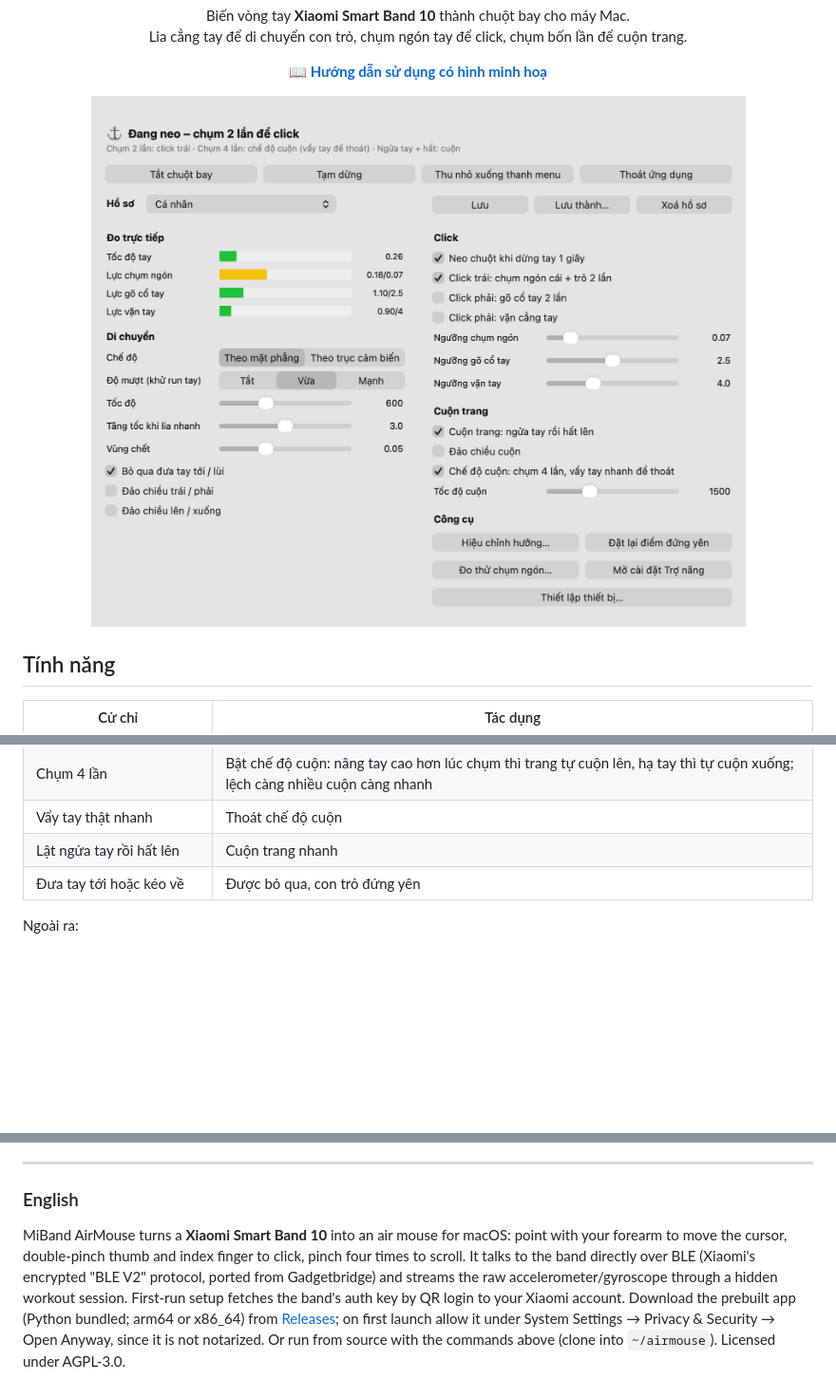
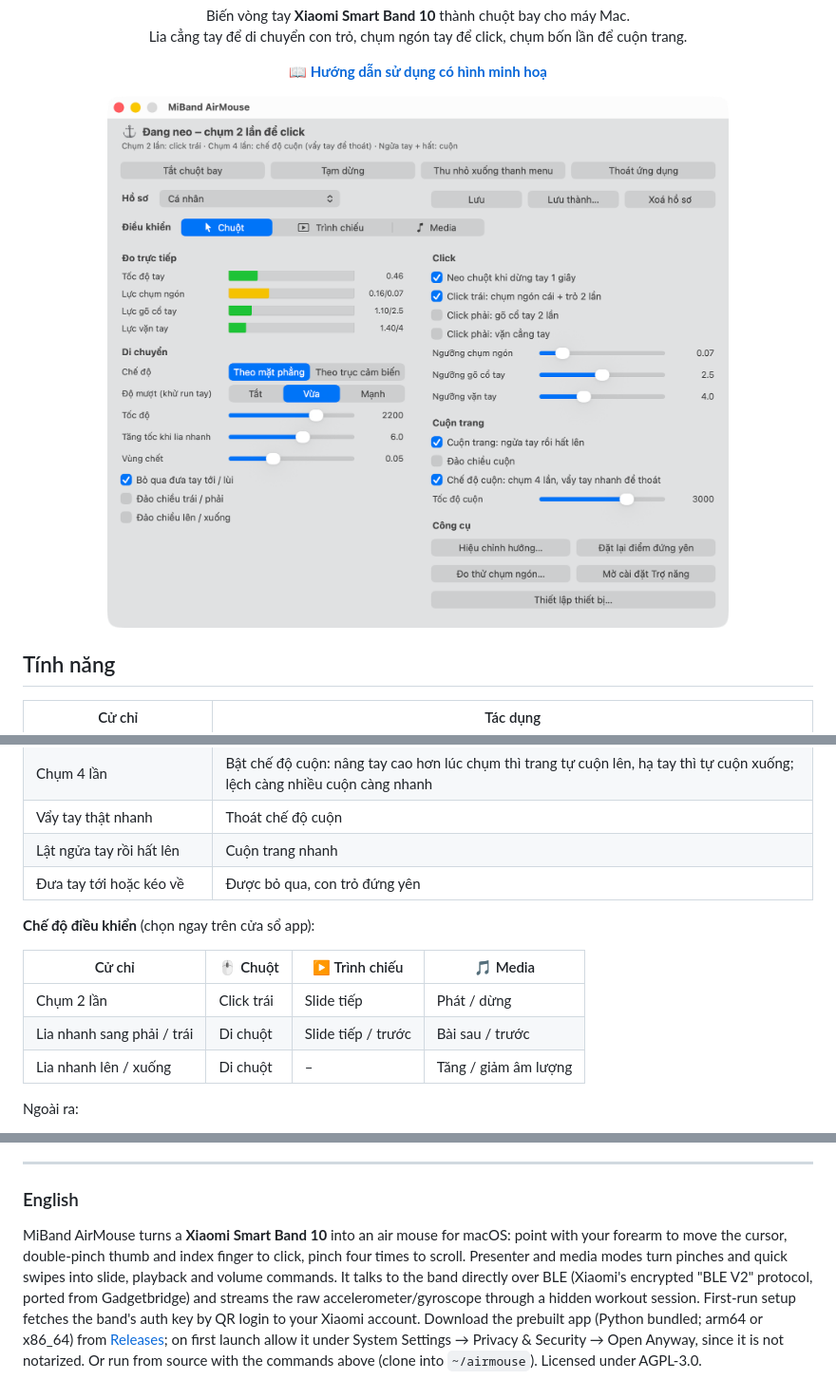
Before and after one commit to thanhhaiwork1998/miband-airmouse, a Markdown page: README.md, 3 parts joined by grey strips. Shown at 95% size. GitHub-like rendering; pictures changed too: docs/img/control.png; blank space fills up the shorter version.

```diff
--- a/README.md
+++ b/README.md
@@ -20,6 +20,14 @@ Lia cẳng tay để di chuyển con trỏ, chụm ngón tay để click, chụm
 | Vẩy tay thật nhanh | Thoát chế độ cuộn |
 | Lật ngửa tay rồi hất lên | Cuộn trang nhanh |
 | Đưa tay tới hoặc kéo về | Được bỏ qua, con trỏ đứng yên |
+
+**Chế độ điều khiển** (chọn ngay trên cửa sổ app):
+
+| Cử chỉ | 🖱 Chuột | ▶️ Trình chiếu | 🎵 Media |
+|---|---|---|---|
+| Chụm 2 lần | Click trái | Slide tiếp | Phát / dừng |
+| Lia nhanh sang phải / trái | Di chuột | Slide tiếp / trước | Bài sau / trước |
+| Lia nhanh lên / xuống | Di chuột | – | Tăng / giảm âm lượng |
 
 Ngoài ra:
 - **Thiết lập lần đầu bằng mã QR**: đăng nhập tài khoản Xiaomi bằng app Mi Fitness / Xiaomi Home để lấy token của vòng, không cần nhập mật khẩu.
@@ -129,4 +137,4 @@ Dự án cá nhân, không liên quan tới Xiaomi. Xiaomi, Mi Band và Mi Fitne
 
 ### English
 
-MiBand AirMouse turns a **Xiaomi Smart Band 10** into an air mouse for macOS: point with your forearm to move the cursor, double-pinch thumb and index finger to click, pinch four times to scroll. It talks to the band directly over BLE (Xiaomi's encrypted "BLE V2" protocol, ported from Gadgetbridge) and streams the raw accelerometer/gyroscope through a hidden workout session. First-run setup fetches the band's auth key by QR login to your Xiaomi account. Download the prebuilt app (Python bundled; arm64 or x86_64) from [Releases](https://github.com/thanhhaiwork1998/miband-airmouse/releases/latest); on first launch allow it under System Settings → Privacy & Security → Open Anyway, since it is not notarized. Or run from source with the commands above (clone into `~/airmouse`). Licensed under AGPL-3.0.
+MiBand AirMouse turns a **Xiaomi Smart Band 10** into an air mouse for macOS: point with your forearm to move the cursor, double-pinch thumb and index finger to click, pinch four times to scroll. Presenter and media modes turn pinches and quick swipes into slide, playback and volume commands. It talks to the band directly over BLE (Xiaomi's encrypted "BLE V2" protocol, ported from Gadgetbridge) and streams the raw accelerometer/gyroscope through a hidden workout session. First-run setup fetches the band's auth key by QR login to your Xiaomi account. Download the prebuilt app (Python bundled; arm64 or x86_64) from [Releases](https://github.com/thanhhaiwork1998/miband-airmouse/releases/latest); on first launch allow it under System Settings → Privacy & Security → Open Anyway, since it is not notarized. Or run from source with the commands above (clone into `~/airmouse`). Licensed under AGPL-3.0.
```
Also changed, not shown: 5 other files.
